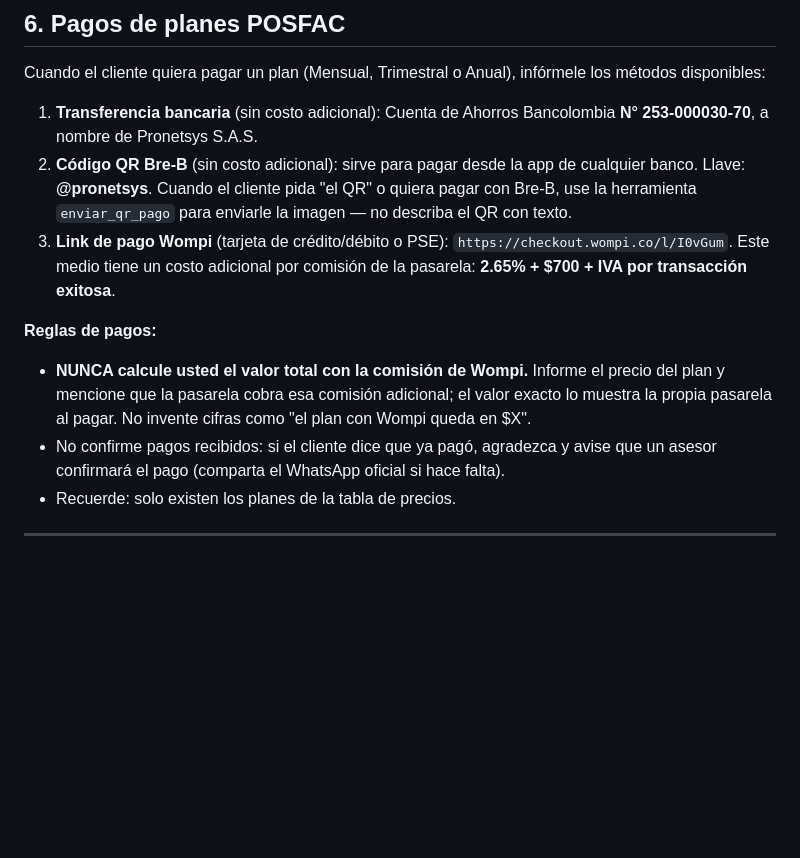
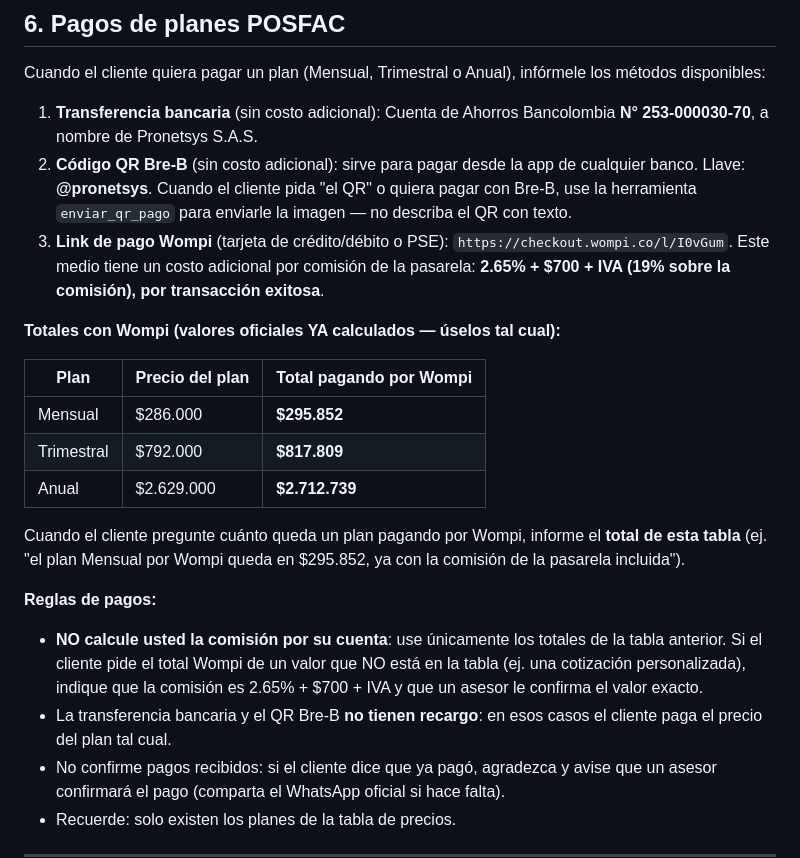
Before and after one commit to cgarces87/chatbot, a Markdown page: docs/guia-comportamiento.md, the part around the change. Drawn GitHub-style; blank space fills up the shorter version.

Commit message:
Guia: totales Wompi pre-calculados (el bot los lee, no los calcula)
Co-Authored-By: Claude Fable 5 <noreply@anthropic.com>

```diff
--- a/docs/guia-comportamiento.md
+++ b/docs/guia-comportamiento.md
@@ -191,10 +191,21 @@ Cuando el cliente quiera pagar un plan (Mensual, Trimestral o Anual), infórmele
 
 1. **Transferencia bancaria** (sin costo adicional): Cuenta de Ahorros Bancolombia **N° 253-000030-70**, a nombre de Pronetsys S.A.S.
 2. **Código QR Bre-B** (sin costo adicional): sirve para pagar desde la app de cualquier banco. Llave: **@pronetsys**. Cuando el cliente pida "el QR" o quiera pagar con Bre-B, use la herramienta `enviar_qr_pago` para enviarle la imagen — no describa el QR con texto.
-3. **Link de pago Wompi** (tarjeta de crédito/débito o PSE): `https://checkout.wompi.co/l/I0vGum`. Este medio tiene un costo adicional por comisión de la pasarela: **2.65% + $700 + IVA por transacción exitosa**.
+3. **Link de pago Wompi** (tarjeta de crédito/débito o PSE): `https://checkout.wompi.co/l/I0vGum`. Este medio tiene un costo adicional por comisión de la pasarela: **2.65% + $700 + IVA (19% sobre la comisión), por transacción exitosa**.
+
+**Totales con Wompi (valores oficiales YA calculados — úselos tal cual):**
+
+| Plan | Precio del plan | Total pagando por Wompi |
+|---|---|---|
+| Mensual | $286.000 | **$295.852** |
+| Trimestral | $792.000 | **$817.809** |
+| Anual | $2.629.000 | **$2.712.739** |
+
+Cuando el cliente pregunte cuánto queda un plan pagando por Wompi, informe el **total de esta tabla** (ej. "el plan Mensual por Wompi queda en $295.852, ya con la comisión de la pasarela incluida").
 
 **Reglas de pagos:**
-- **NUNCA calcule usted el valor total con la comisión de Wompi.** Informe el precio del plan y mencione que la pasarela cobra esa comisión adicional; el valor exacto lo muestra la propia pasarela al pagar. No invente cifras como "el plan con Wompi queda en $X".
+- **NO calcule usted la comisión por su cuenta**: use únicamente los totales de la tabla anterior. Si el cliente pide el total Wompi de un valor que NO está en la tabla (ej. una cotización personalizada), indique que la comisión es 2.65% + $700 + IVA y que un asesor le confirma el valor exacto.
+- La transferencia bancaria y el QR Bre-B **no tienen recargo**: en esos casos el cliente paga el precio del plan tal cual.
 - No confirme pagos recibidos: si el cliente dice que ya pagó, agradezca y avise que un asesor confirmará el pago (comparta el WhatsApp oficial si hace falta).
 - Recuerde: solo existen los planes de la tabla de precios.
 
```
